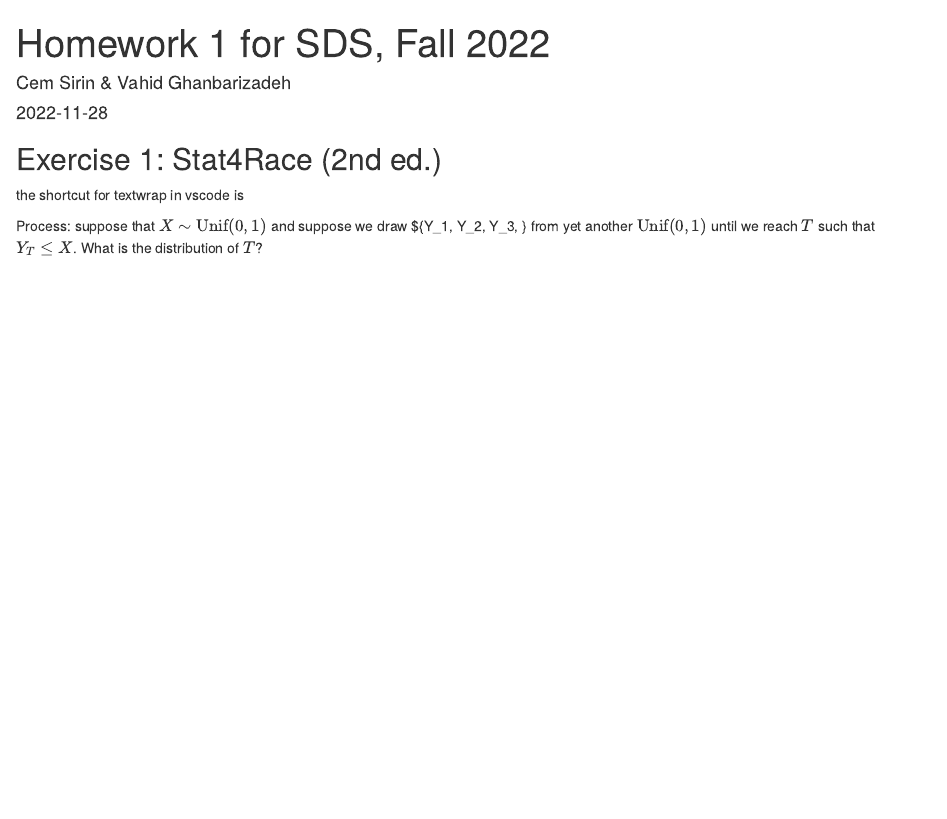
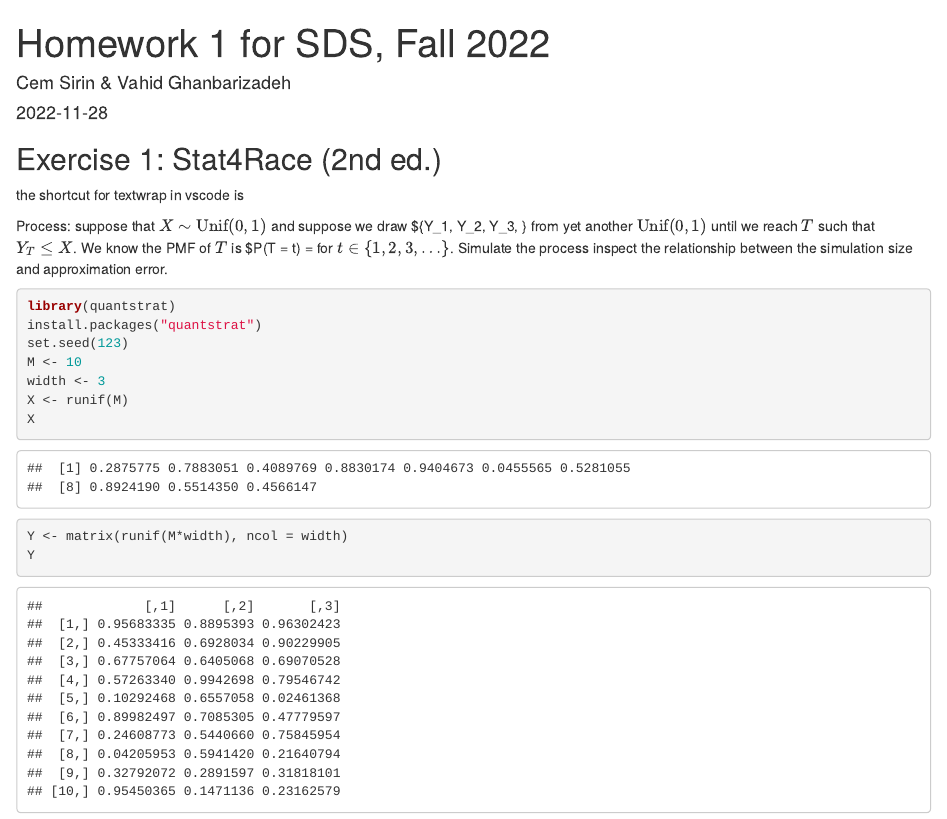
Before and after one commit to cem-sirin/SDS-HWs, an R Markdown document (src/exercise1.rmd): the page in a window 1100 px wide, from its top. Rendered offline with R 4.5, knitr and Pandoc, with nearby package versions.

Commit message:
Update exercise1.rmd

````diff
--- a/src/exercise1.rmd
+++ b/src/exercise1.rmd
@@ -9,4 +9,19 @@ date: "`r Sys.Date()`"
 
 the shortcut for textwrap in vscode is
 
-Process: suppose that $X \sim \text{Unif}(0,1)$ and suppose we draw $\{Y_1, Y_2, Y_3, \ldots\} from yet another $\text{Unif}(0,1)$ until we reach $T$ such that $Y_T \leq X$. What is the distribution of $T$?
+Process: suppose that $X \sim \text{Unif}(0,1)$ and suppose we draw $\{Y_1, Y_2, Y_3, \ldots\} from yet another $\text{Unif}(0,1)$ until we reach $T$ such that $Y_T \leq X$. We know the PMF of $T$ is $P(T = t) = \frac{1}{t(t+1)} for $t \in \{1,2,3,\ldots\}$. Simulate the process inspect the relationship between the simulation size and approximation error.
+
+```{r}
+
+library(quantstrat)
+install.packages("quantstrat")
+set.seed(123)
+M <- 10
+width <- 3
+X <- runif(M)
+X
+
+Y <- matrix(runif(M*width), ncol = width)
+Y
+
+```
````
